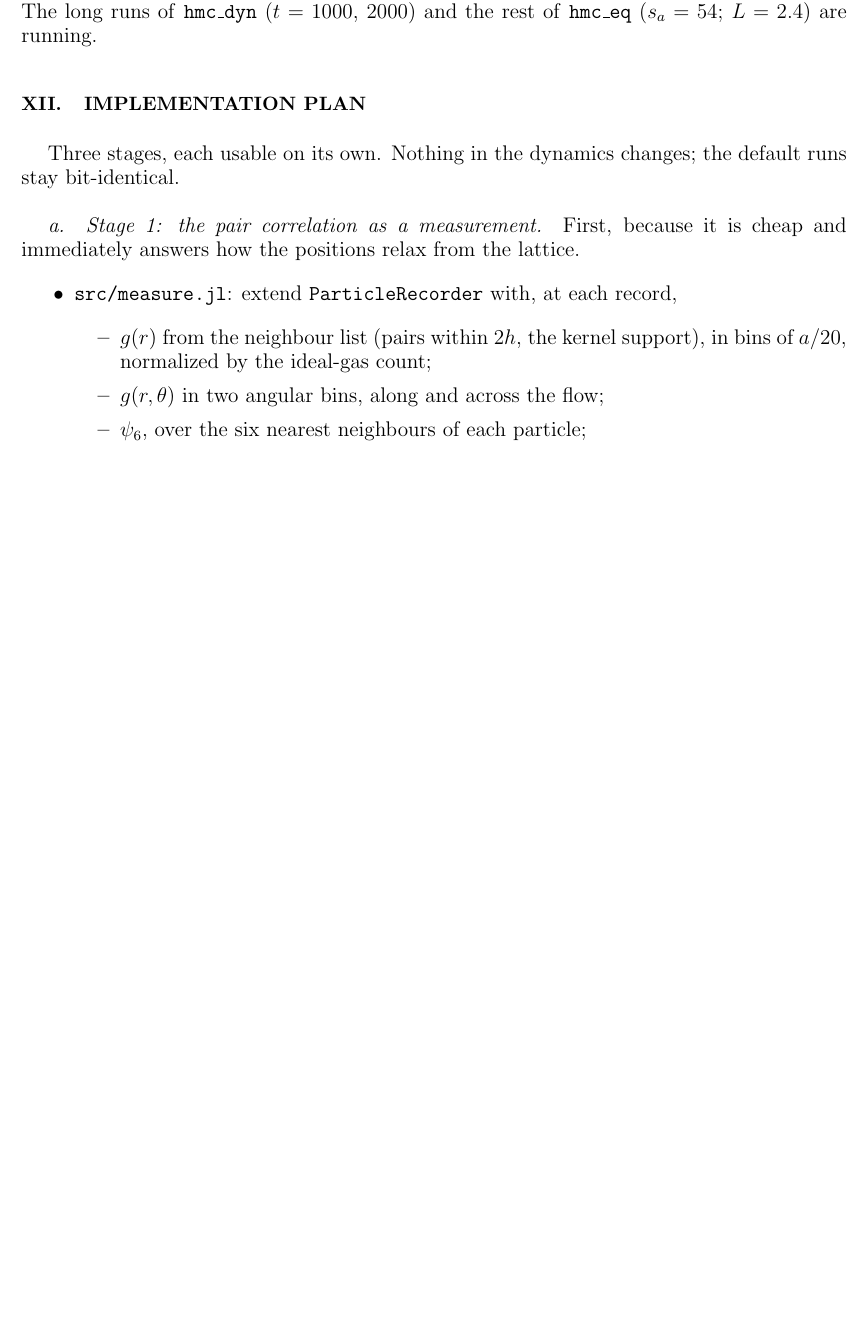
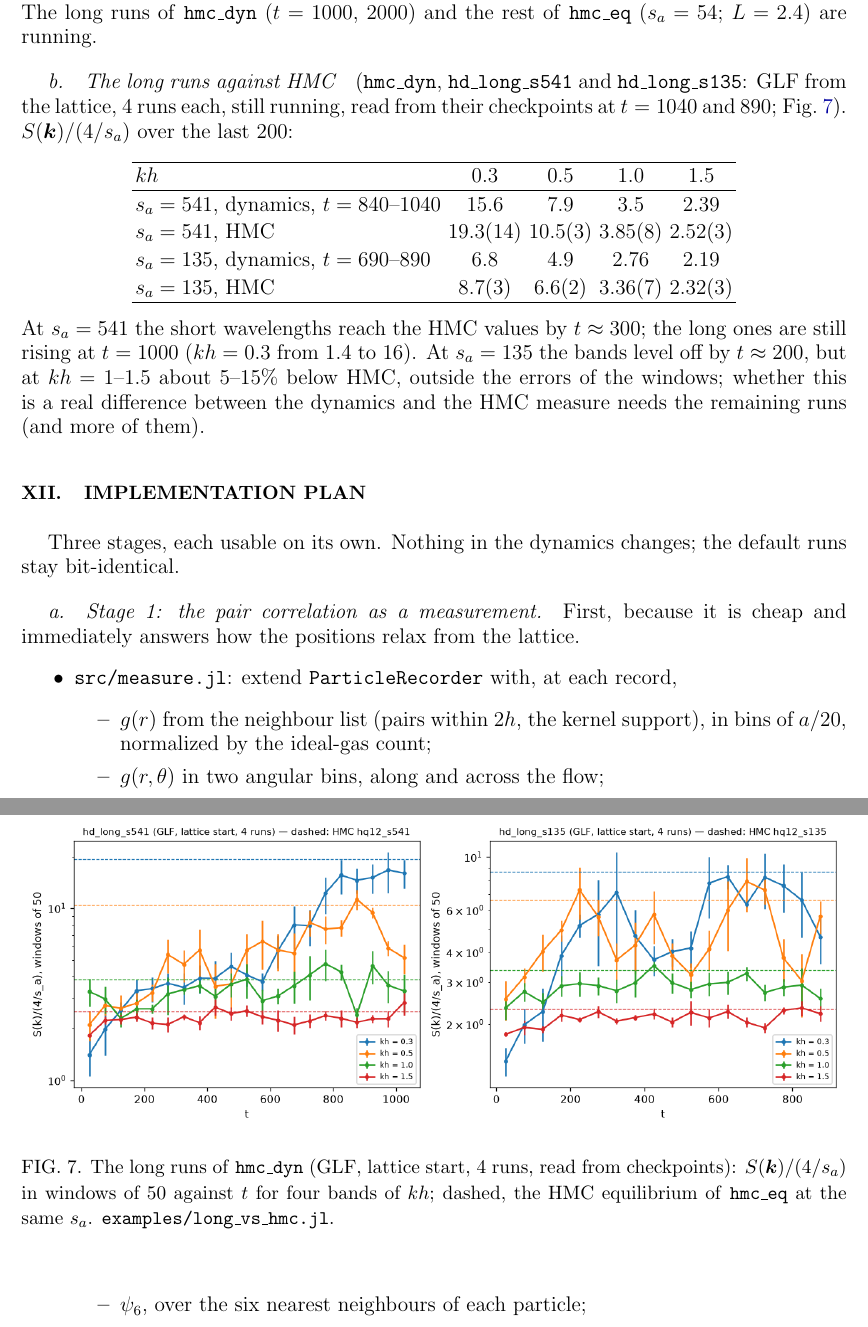
Before and after one commit to derek-teaney/stochastic-sph, a LaTeX paper (docs/equilibrium_positions.tex): part of page 18 of 25 before the commit and two parts of pages 18 and 19 of 26 after it, the two joined at a grey line, cut so that both start at the same text, the shorter picture padded with empty space. Compiled offline with pdfLaTeX.

Commit message:
equilibrium_positions: S(k) of the long hmc_dyn runs (checkpoints, t ~ 1000) against the HMC equilibrium; examples/long_vs_hmc.jl
Co-Authored-By: Claude Opus 5.5 <noreply@anthropic.com>

```diff
--- a/docs/equilibrium_positions.tex
+++ b/docs/equilibrium_positions.tex
@@ -681,6 +681,30 @@ The dynamics from the lattice reached $3.9(4)$ at $kh=0.52$ by $t=200$ (\Sect{se
 (the one-chain estimate there, $15.1(1.5)$, was high), still relaxing.  The long runs of \texttt{hmc\_dyn} ($t=1000$, $2000$)
 and the rest of \texttt{hmc\_eq} ($s_a=54$; $L=2.4$) are running.
 
+\paragraph{The long runs against HMC} (\texttt{hmc\_dyn}, \texttt{hd\_long\_s541} and \texttt{hd\_long\_s135}: GLF from the lattice, 4 runs each, still
+running, read from their checkpoints at $t=1040$ and $890$; \Fig{fig:longhmc}).  $S(\bm k)/(4/s_a)$ over the last $200$:
+\begin{center}
+\begin{tabular}{lcccc}
+\hline
+$kh$ & $0.3$ & $0.5$ & $1.0$ & $1.5$ \\ \hline
+$s_a=541$, dynamics, $t=840$--$1040$ & $15.6$ & $7.9$ & $3.5$ & $2.39$ \\
+$s_a=541$, HMC & $19.3(14)$ & $10.5(3)$ & $3.85(8)$ & $2.52(3)$ \\
+$s_a=135$, dynamics, $t=690$--$890$ & $6.8$ & $4.9$ & $2.76$ & $2.19$ \\
+$s_a=135$, HMC & $8.7(3)$ & $6.6(2)$ & $3.36(7)$ & $2.32(3)$ \\
+\hline
+\end{tabular}
+\end{center}
+At $s_a=541$ the short wavelengths reach the HMC values by $t\approx300$; the long ones are still rising at $t=1000$ ($kh=0.3$ from $1.4$ to
+$16$).  At $s_a=135$ the bands level off by $t\approx200$, but at $kh=1$--$1.5$ about $5$--$15\%$ below HMC, outside the errors of the
+windows; whether this is a real difference between the dynamics and the HMC measure needs the remaining runs (and more of them).
+
+\begin{figure}[t]
+\includegraphics[width=\textwidth]{figs/equilibrium_Sk_long_vs_hmc.png}
+\caption{The long runs of \texttt{hmc\_dyn} (GLF, lattice start, 4 runs, read from checkpoints): $S(\bm k)/(4/s_a)$ in windows of $50$ against
+$t$ for four bands of $kh$; dashed, the HMC equilibrium of \texttt{hmc\_eq} at the same $s_a$.  \texttt{examples/long\_vs\_hmc.jl}.}
+\label{fig:longhmc}
+\end{figure}
+
 \begin{figure}[p]
 \includegraphics[width=\textwidth]{figs/boost_static_HD.png}
 \caption{Campaign \texttt{hmc\_dyn}: equal-time $C_{AA}(\bm k,0)/\chi_{AA}$ against $kh$, one row per cell of the $2\times2$ (GLF or DKD, HMC or lattice start) at
```
Also changed, not shown: docs/figs/equilibrium_Sk_long_vs_hmc.png (added), 1 other file.
